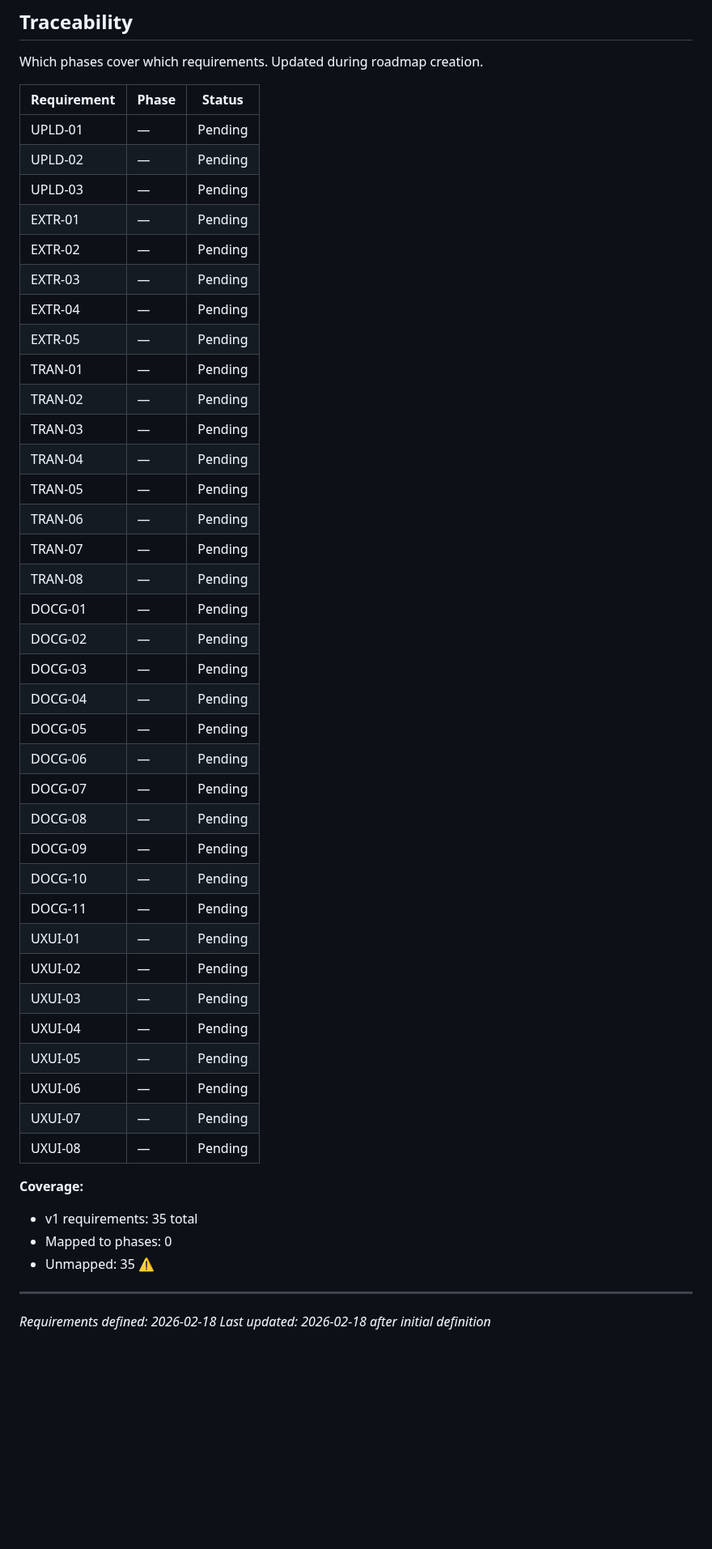
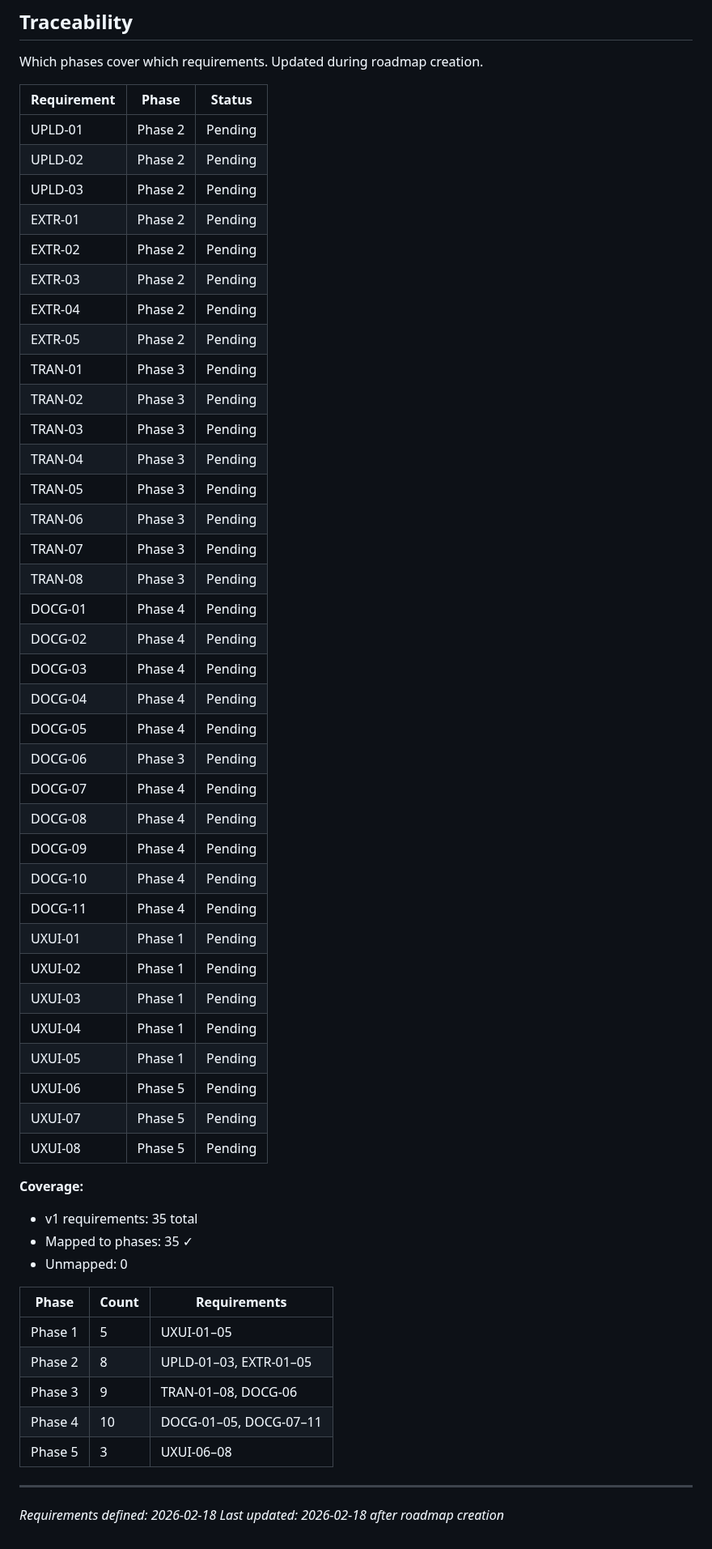
Before and after one commit to meltingBlue3/ai-resume-localizer, a Markdown page: .planning/REQUIREMENTS.md, the part around the change. Shown at 81% size. Rendered like a GitHub page; blank space fills up the shorter version.

Commit message:
roadmap: 5-phase structure with 35/35 requirement coverage
Co-authored-by: Cursor <cursoragent@cursor.com>

```diff
--- a/.planning/REQUIREMENTS.md
+++ b/.planning/REQUIREMENTS.md
@@ -95,47 +95,55 @@ Which phases cover which requirements. Updated during roadmap creation.
 
 | Requirement | Phase | Status |
 |-------------|-------|--------|
-| UPLD-01 | — | Pending |
-| UPLD-02 | — | Pending |
-| UPLD-03 | — | Pending |
-| EXTR-01 | — | Pending |
-| EXTR-02 | — | Pending |
-| EXTR-03 | — | Pending |
-| EXTR-04 | — | Pending |
-| EXTR-05 | — | Pending |
-| TRAN-01 | — | Pending |
-| TRAN-02 | — | Pending |
-| TRAN-03 | — | Pending |
-| TRAN-04 | — | Pending |
-| TRAN-05 | — | Pending |
-| TRAN-06 | — | Pending |
-| TRAN-07 | — | Pending |
-| TRAN-08 | — | Pending |
-| DOCG-01 | — | Pending |
-| DOCG-02 | — | Pending |
-| DOCG-03 | — | Pending |
-| DOCG-04 | — | Pending |
-| DOCG-05 | — | Pending |
-| DOCG-06 | — | Pending |
-| DOCG-07 | — | Pending |
-| DOCG-08 | — | Pending |
-| DOCG-09 | — | Pending |
-| DOCG-10 | — | Pending |
-| DOCG-11 | — | Pending |
-| UXUI-01 | — | Pending |
-| UXUI-02 | — | Pending |
-| UXUI-03 | — | Pending |
-| UXUI-04 | — | Pending |
-| UXUI-05 | — | Pending |
-| UXUI-06 | — | Pending |
-| UXUI-07 | — | Pending |
-| UXUI-08 | — | Pending |
+| UPLD-01 | Phase 2 | Pending |
+| UPLD-02 | Phase 2 | Pending |
+| UPLD-03 | Phase 2 | Pending |
+| EXTR-01 | Phase 2 | Pending |
+| EXTR-02 | Phase 2 | Pending |
+| EXTR-03 | Phase 2 | Pending |
+| EXTR-04 | Phase 2 | Pending |
+| EXTR-05 | Phase 2 | Pending |
+| TRAN-01 | Phase 3 | Pending |
+| TRAN-02 | Phase 3 | Pending |
+| TRAN-03 | Phase 3 | Pending |
+| TRAN-04 | Phase 3 | Pending |
+| TRAN-05 | Phase 3 | Pending |
+| TRAN-06 | Phase 3 | Pending |
+| TRAN-07 | Phase 3 | Pending |
+| TRAN-08 | Phase 3 | Pending |
+| DOCG-01 | Phase 4 | Pending |
+| DOCG-02 | Phase 4 | Pending |
+| DOCG-03 | Phase 4 | Pending |
+| DOCG-04 | Phase 4 | Pending |
+| DOCG-05 | Phase 4 | Pending |
+| DOCG-06 | Phase 3 | Pending |
+| DOCG-07 | Phase 4 | Pending |
+| DOCG-08 | Phase 4 | Pending |
+| DOCG-09 | Phase 4 | Pending |
+| DOCG-10 | Phase 4 | Pending |
+| DOCG-11 | Phase 4 | Pending |
+| UXUI-01 | Phase 1 | Pending |
+| UXUI-02 | Phase 1 | Pending |
+| UXUI-03 | Phase 1 | Pending |
+| UXUI-04 | Phase 1 | Pending |
+| UXUI-05 | Phase 1 | Pending |
+| UXUI-06 | Phase 5 | Pending |
+| UXUI-07 | Phase 5 | Pending |
+| UXUI-08 | Phase 5 | Pending |
 
 **Coverage:**
 - v1 requirements: 35 total
-- Mapped to phases: 0
-- Unmapped: 35 ⚠️
+- Mapped to phases: 35 ✓
+- Unmapped: 0
+
+| Phase | Count | Requirements |
+|-------|-------|--------------|
+| Phase 1 | 5 | UXUI-01–05 |
+| Phase 2 | 8 | UPLD-01–03, EXTR-01–05 |
+| Phase 3 | 9 | TRAN-01–08, DOCG-06 |
+| Phase 4 | 10 | DOCG-01–05, DOCG-07–11 |
+| Phase 5 | 3 | UXUI-06–08 |
 
 ---
 *Requirements defined: 2026-02-18*
-*Last updated: 2026-02-18 after initial definition*
+*Last updated: 2026-02-18 after roadmap creation*
```
Also changed, not shown: .planning/ROADMAP.md (added, +113 -0 lines), .planning/STATE.md (added, +62 -0 lines).
